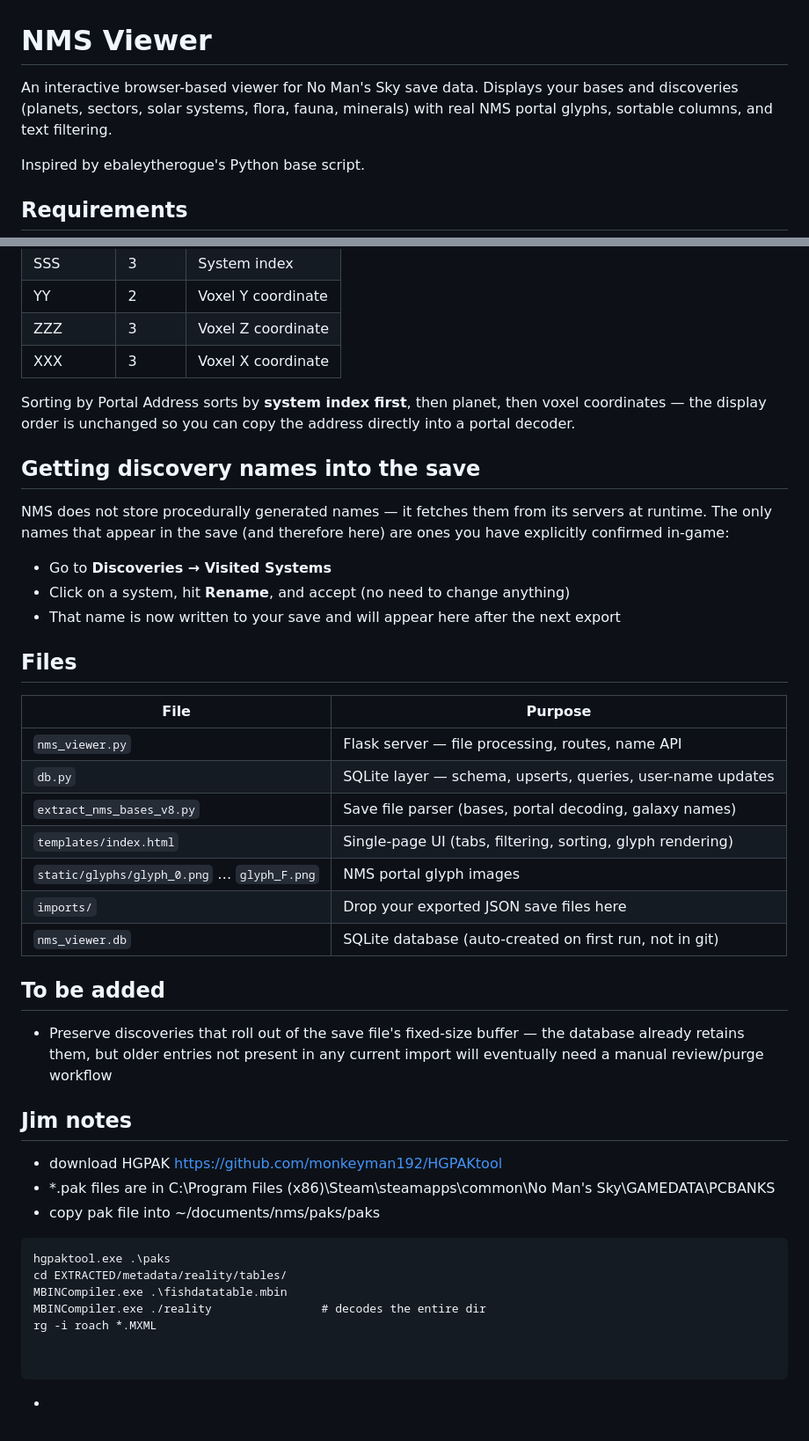
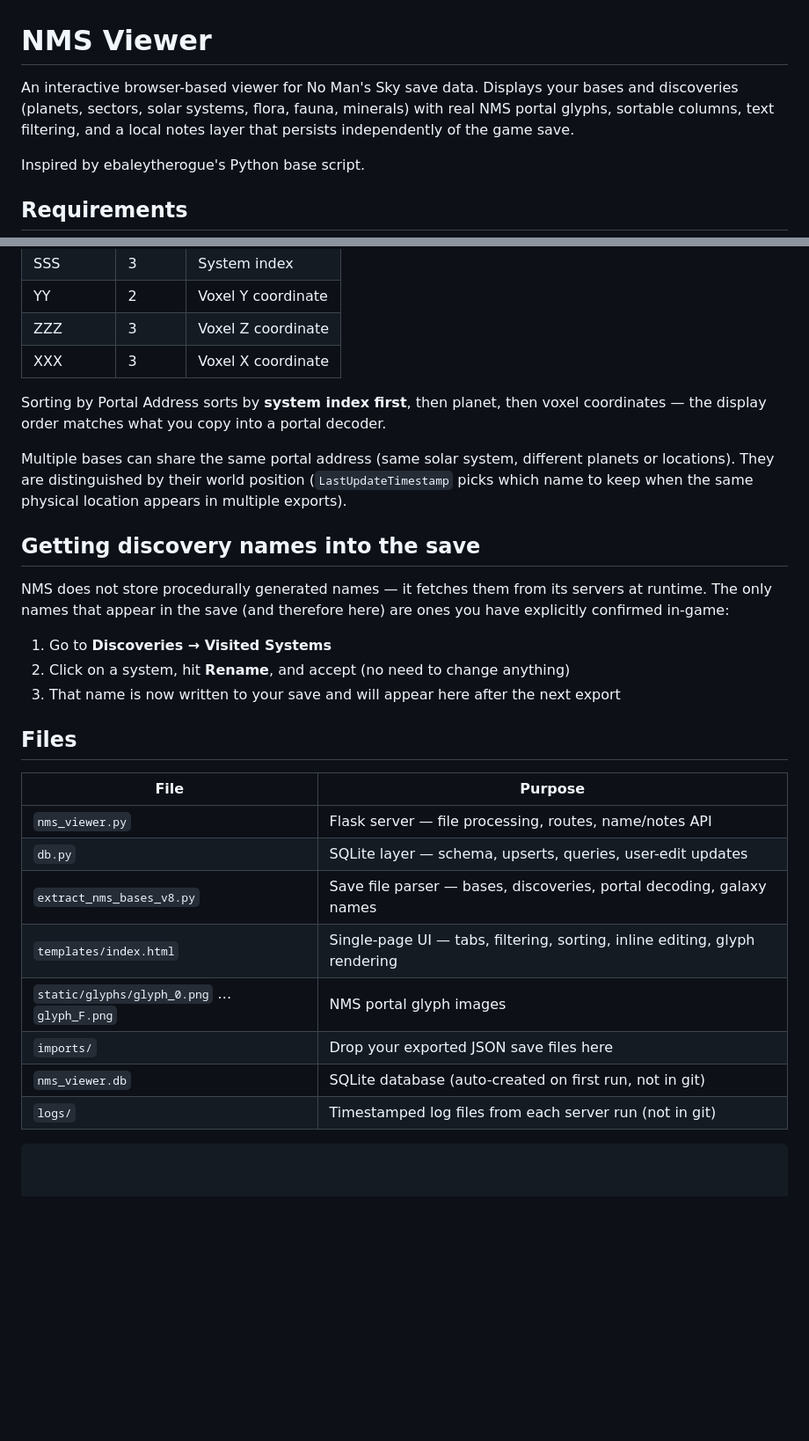
Before and after one commit to JimMcHale/nms_viewer, a Markdown page: README.md, 2 parts joined by grey strips. Shown at 88% size. Rendered like a GitHub page; blank space fills up the shorter version.

Commit message:
update README, add pict

````diff
--- a/README.md
+++ b/README.md
@@ -1,6 +1,6 @@
 # NMS Viewer
 
-An interactive browser-based viewer for No Man's Sky save data. Displays your bases and discoveries (planets, sectors, solar systems, flora, fauna, minerals) with real NMS portal glyphs, sortable columns, and text filtering.
+An interactive browser-based viewer for No Man's Sky save data. Displays your bases and discoveries (planets, sectors, solar systems, flora, fauna, minerals) with real NMS portal glyphs, sortable columns, text filtering, and a local notes layer that persists independently of the game save.
 
 Inspired by ebaleytherogue's Python base script.
 
@@ -83,44 +103,30 @@ Addresses are displayed as three groups of 4 hex digits (`PSSS YYZZ ZXXX`):
 | ZZZ     | 3      | Voxel Z coordinate |
 | XXX     | 3      | Voxel X coordinate |
 
-Sorting by Portal Address sorts by **system index first**, then planet, then voxel coordinates — the display order is unchanged so you can copy the address directly into a portal decoder.
+Sorting by Portal Address sorts by **system index first**, then planet, then voxel coordinates — the display order matches what you copy into a portal decoder.
+
+Multiple bases can share the same portal address (same solar system, different planets or locations). They are distinguished by their world position (`LastUpdateTimestamp` picks which name to keep when the same physical location appears in multiple exports).
 
 ## Getting discovery names into the save
 
 NMS does not store procedurally generated names — it fetches them from its servers at runtime. The only names that appear in the save (and therefore here) are ones you have explicitly confirmed in-game:
 
-- Go to **Discoveries → Visited Systems**
-- Click on a system, hit **Rename**, and accept (no need to change anything)
-- That name is now written to your save and will appear here after the next export
+1. Go to **Discoveries → Visited Systems**
+2. Click on a system, hit **Rename**, and accept (no need to change anything)
+3. That name is now written to your save and will appear here after the next export
 
 ## Files
 
 | File | Purpose |
 |------|---------|
-| `nms_viewer.py` | Flask server — file processing, routes, name API |
-| `db.py` | SQLite layer — schema, upserts, queries, user-name updates |
-| `extract_nms_bases_v8.py` | Save file parser (bases, portal decoding, galaxy names) |
-| `templates/index.html` | Single-page UI (tabs, filtering, sorting, glyph rendering) |
+| `nms_viewer.py` | Flask server — file processing, routes, name/notes API |
+| `db.py` | SQLite layer — schema, upserts, queries, user-edit updates |
+| `extract_nms_bases_v8.py` | Save file parser — bases, discoveries, portal decoding, galaxy names |
+| `templates/index.html` | Single-page UI — tabs, filtering, sorting, inline editing, glyph rendering |
 | `static/glyphs/glyph_0.png` … `glyph_F.png` | NMS portal glyph images |
 | `imports/` | Drop your exported JSON save files here |
 | `nms_viewer.db` | SQLite database (auto-created on first run, not in git) |
-
-## To be added
-
-- Preserve discoveries that roll out of the save file's fixed-size buffer — the database already retains them, but older entries not present in any current import will eventually need a manual review/purge workflow
-
-
-## Jim notes
-- download HGPAK https://github.com/monkeyman192/HGPAKtool
-- *.pak files are in C:\Program Files (x86)\Steam\steamapps\common\No Man's Sky\GAMEDATA\PCBANKS
-- copy pak file into ~/documents/nms/paks/paks
-```
-hgpaktool.exe .\paks
-cd EXTRACTED/metadata/reality/tables/
-MBINCompiler.exe .\fishdatatable.mbin
-MBINCompiler.exe ./reality                # decodes the entire dir
-rg -i roach *.MXML
+| `logs/` | Timestamped log files from each server run (not in git) |
 
 
 ```
--
````
Also changed, not shown: other parts of README.md (+27 -7 lines).
